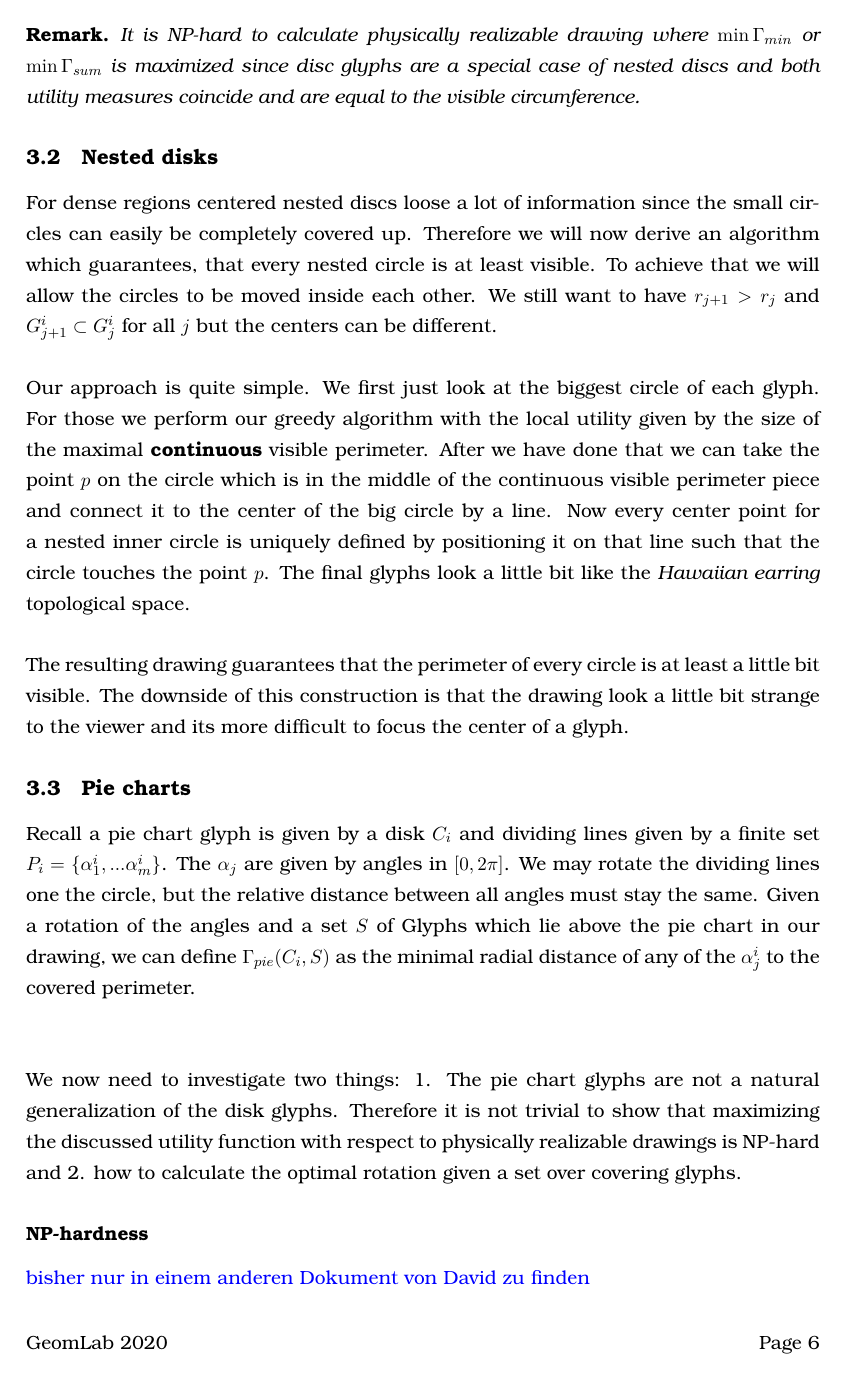
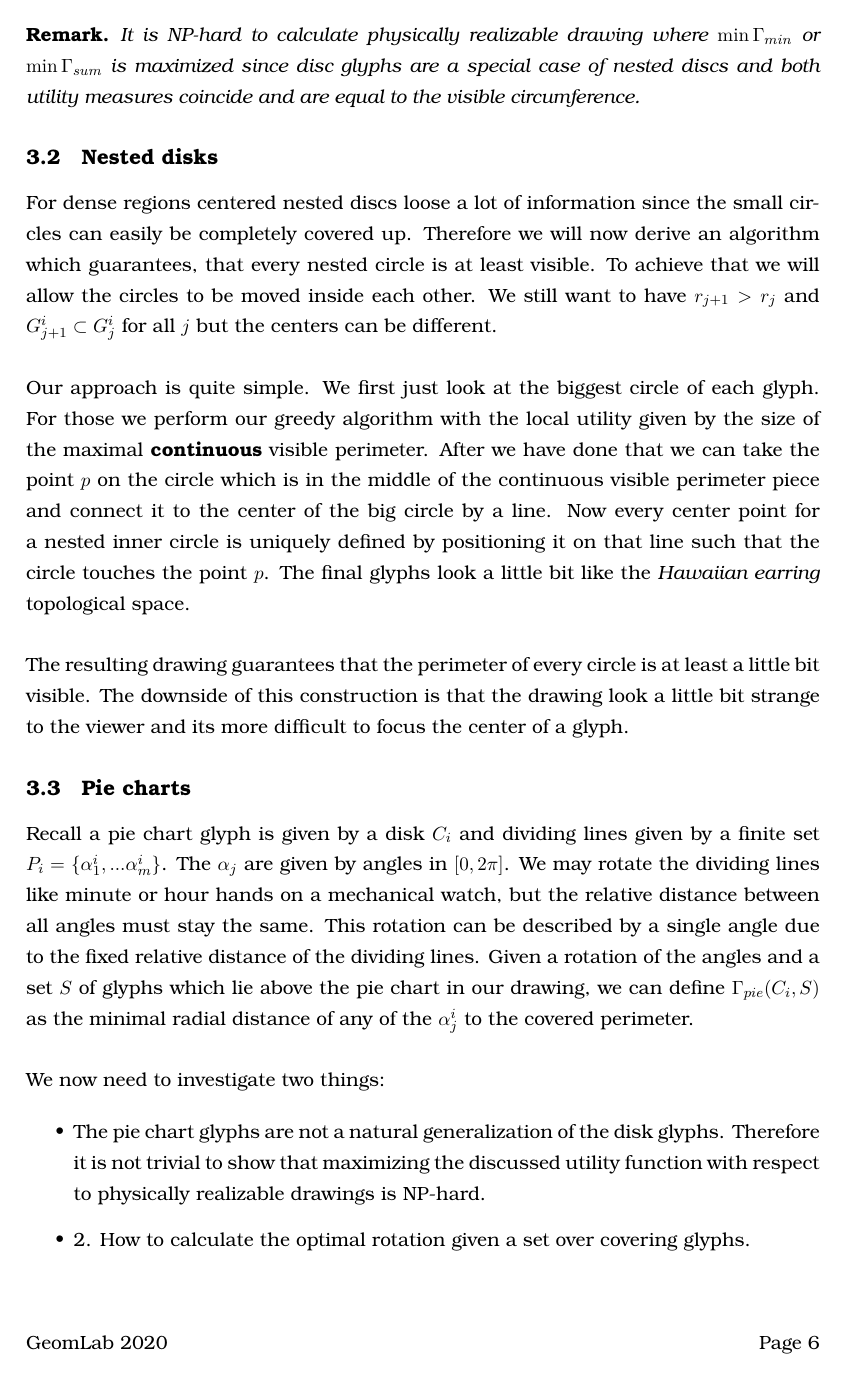
Before and after one commit to rscircus/GeomLabTex, a LaTeX document (main.tex): page 6 of 11 before the commit and page 6 of 10 after it. Compiled offline with pdfLaTeX.

Commit message:
Proofreading Pie chart chapter

```diff
--- a/main.tex
+++ b/main.tex
@@ -232,8 +232,17 @@ The resulting drawing guarantees that the perimeter of every circle is at least
 
 
 
+% ----------------------
+\subsection{Pie charts}
+% ----------------------
 
-\subsection{Pie charts}
-Recall a pie chart glyph is given by a disk $C_i$ and dividing lines given by a finite set $P_i= \{\alpha_1^i,...\alpha_m^i\}$. The $\alpha_j$ are given by angles in $[0,2\pi ]$. We may rotate the dividing lines one the circle, but the relative distance between all angles must stay the same. Given a rotation of the angles and a set $S$ of Glyphs which lie above the pie chart in our drawing, we can define $\Gamma_{pie}(C_i,S)$ as the minimal radial distance of any of the $\alpha^i_j$ to the covered perimeter. \\ \\
+Recall a pie chart glyph is given by a disk $C_i$ and dividing lines given by a finite set $P_i= \{\alpha_1^i,...\alpha_m^i\}$. The $\alpha_j$ are given by angles in $[0,2\pi ]$. We may rotate the dividing lines like minute or hour hands on a mechanical watch, but the relative distance between all angles must stay the same. This rotation can be described by a single angle due to the fixed relative distance of the dividing lines. Given a rotation of the angles and a set $S$ of glyphs which lie above the pie chart in our drawing, we can define $\Gamma_{pie}(C_i,S)$ as the minimal radial distance of any of the $\alpha^i_j$ to the covered perimeter. \\
 
-We now need to investigate two things: 1. The pie chart glyphs are not a natural generalization of the disk glyphs. Therefore it is not trivial to show that maximizing the discussed utility function with respect to physically realizable drawings is NP-hard and 2. how to calculate the optimal rotation given a set over covering glyphs.
+We now need to investigate two things:
+
+\begin{itemize}
+  \item The pie chart glyphs are not a natural generalization of the disk glyphs. Therefore it is not trivial to show that maximizing the discussed utility function with respect to physically realizable drawings is NP-hard.
+  \item 2. How to calculate the optimal rotation given a set over covering glyphs.
+\end{itemize}
+
+\newpage
```
Also changed, not shown: main.pdf, main.tex (28 more changed lines).
